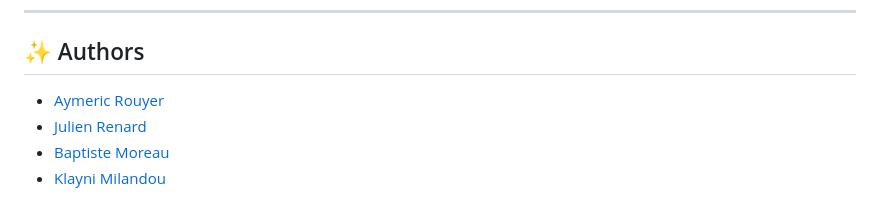
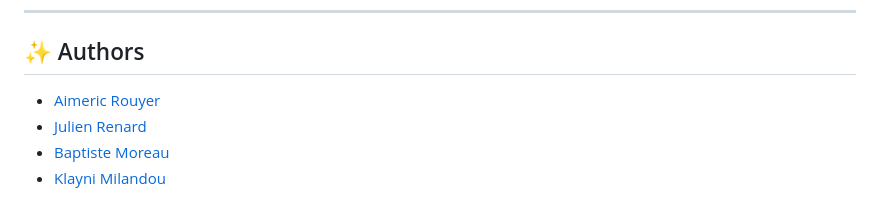
Before and after one commit to onvasrouler/AREA, a Markdown page: README.md, the part around the change. Drawn GitHub-style.

Commit message:
:memo: Updated readme

```diff
--- a/README.md
+++ b/README.md
@@ -133,7 +133,7 @@ For contribution guidelines and setup instructions, please refer to the [Contrib
 
 ## ✨ Authors
 
-- [Aymeric Rouyer](https://github.com/aimericdrk)
+- [Aimeric Rouyer](https://github.com/aimericdrk)
 - [Julien Renard](https://github.com/Neiluge)
 - [Baptiste Moreau](https://github.com/BxptisteM)
 - [Klayni Milandou](https://github.com/Klayni)
```
